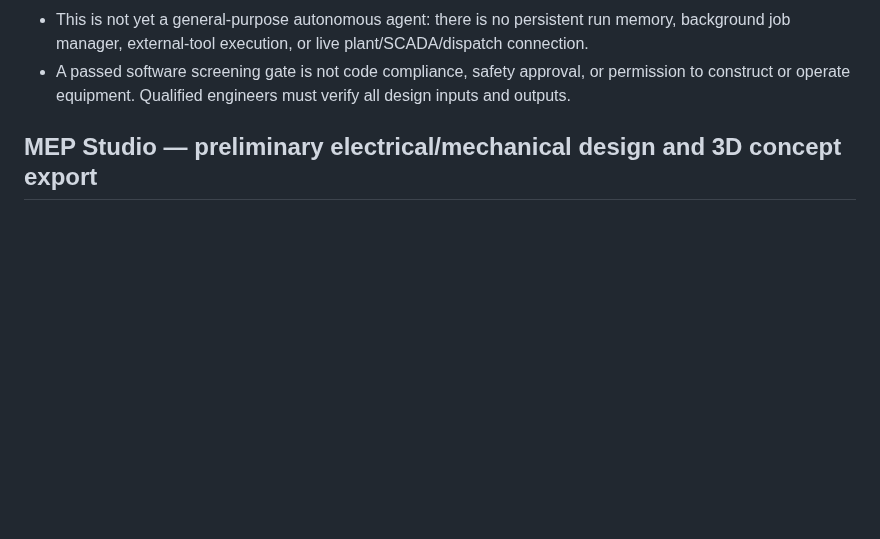
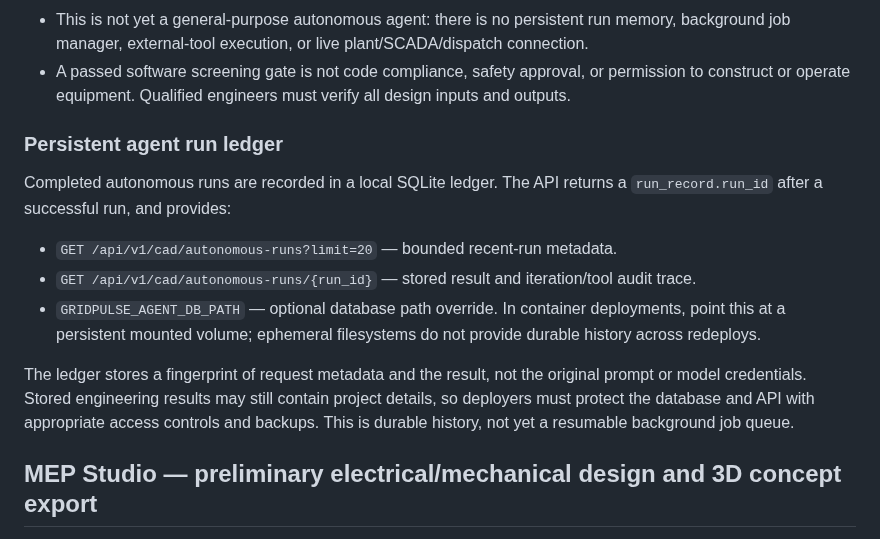
Before and after one commit to khandetube/gridpulse-power-plant-intelligence, a Markdown page: README.md, the part around the change. Drawn GitHub-style; blank space fills up the shorter version.

Commit message:
docs(agent): explain persistent run history API and storage

```diff
--- a/README.md
+++ b/README.md
@@ -50,6 +50,17 @@ Important boundaries:
 - Revision iterations require the configured OpenAI-compatible model environment variables (`GRIDPULSE_LLM_BASE_URL`, `GRIDPULSE_LLM_API_KEY`, and `GRIDPULSE_LLM_MODEL`). Without these, the endpoint performs one deterministic screening pass and reports that it cannot revise autonomously.
 - This is not yet a general-purpose autonomous agent: there is no persistent run memory, background job manager, external-tool execution, or live plant/SCADA/dispatch connection.
 - A passed software screening gate is not code compliance, safety approval, or permission to construct or operate equipment. Qualified engineers must verify all design inputs and outputs.
+
+
+### Persistent agent run ledger
+
+Completed autonomous runs are recorded in a local SQLite ledger. The API returns a `run_record.run_id` after a successful run, and provides:
+
+- `GET /api/v1/cad/autonomous-runs?limit=20` — bounded recent-run metadata.
+- `GET /api/v1/cad/autonomous-runs/{run_id}` — stored result and iteration/tool audit trace.
+- `GRIDPULSE_AGENT_DB_PATH` — optional database path override. In container deployments, point this at a persistent mounted volume; ephemeral filesystems do not provide durable history across redeploys.
+
+The ledger stores a fingerprint of request metadata and the result, not the original prompt or model credentials. Stored engineering results may still contain project details, so deployers must protect the database and API with appropriate access controls and backups. This is durable history, not yet a resumable background job queue.
 
 ## MEP Studio — preliminary electrical/mechanical design and 3D concept export
 
```
